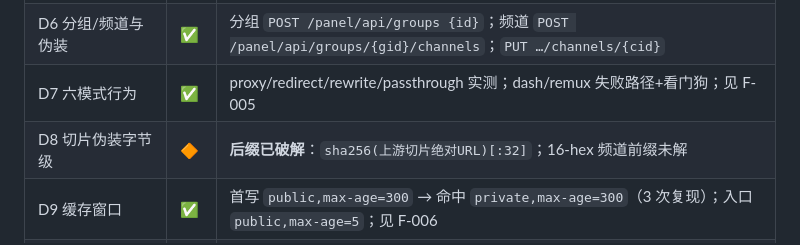
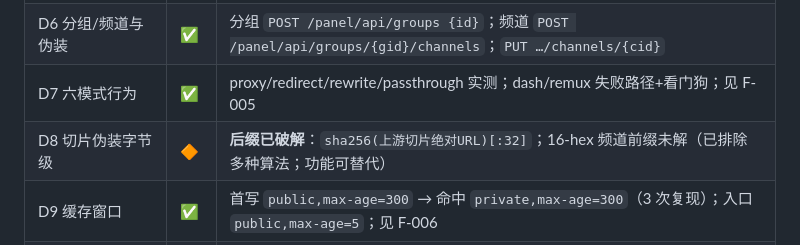
Before and after one commit to HasonHuang/TV-Buddy, a Markdown page: PROGRESS.md, the part around the change. GitHub-like rendering.

Commit message:
dynamic: 16-hex 频道前缀再评估（低影响，功能可替代）
- 补充排除：fxhash(rustc-hash)、摘要任意位置/反序、XOR/哈希之哈希等
- 二进制常量探查：ahash/xxh64/wyhash/murmur 常量未现；siphash 标准键出现
- 记录动态预言机（拉频道清单即可读出 <P>）与重建替代方案
- PROGRESS D8 更新

```diff
--- a/PROGRESS.md
+++ b/PROGRESS.md
@@ -57,7 +57,7 @@
 | D5 完整配置 schema | ✅ | `/panel/api/config` 全量（默认值）；见 `findings/dynamic/raw/v0.8.2-config.json` |
 | D6 分组/频道与伪装 | ✅ | 分组 `POST /panel/api/groups {id}`；频道 `POST /panel/api/groups/{gid}/channels`；`PUT …/channels/{cid}` |
 | D7 六模式行为 | ✅ | proxy/redirect/rewrite/passthrough 实测；dash/remux 失败路径+看门狗；见 F-005 |
-| D8 切片伪装字节级 | 🔶 | **后缀已破解**：`sha256(上游切片绝对URL)[:32]`；16-hex 频道前缀未解 |
+| D8 切片伪装字节级 | 🔶 | **后缀已破解**：`sha256(上游切片绝对URL)[:32]`；16-hex 频道前缀未解（已排除多种算法；功能可替代） |
 | D9 缓存窗口 | ✅ | 首写 `public,max-age=300` → 命中 `private,max-age=300`（3 次复现）；入口 `public,max-age=5`；见 F-006 |
 | D10 EPG（采集/下发/裁剪/lang） | ✅ | `/epg.xml[.gz]`、`/epg` 免登录 200；XMLTV 生成 `iptv-proxy`；时间裁剪与 `lang` 处理；见 F-008 |
 | D10b 录制/台标 | 🔶 | 台标 `/logo/<file>`（`cache/logos/`，`public,max-age=86400`）✅；录制 ⏳（需 ffmpeg） |
```
Also changed, not shown: 1 other file.
